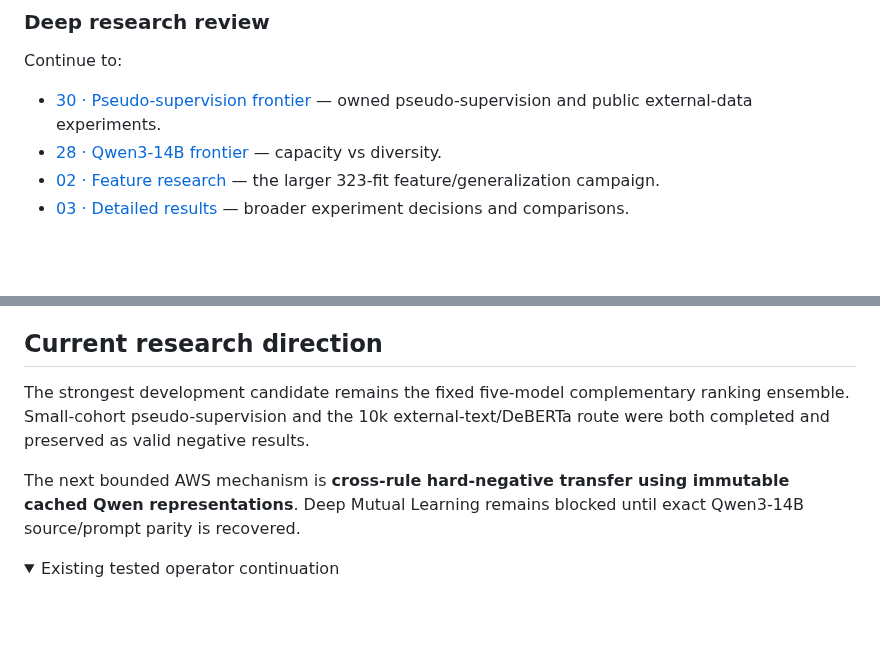
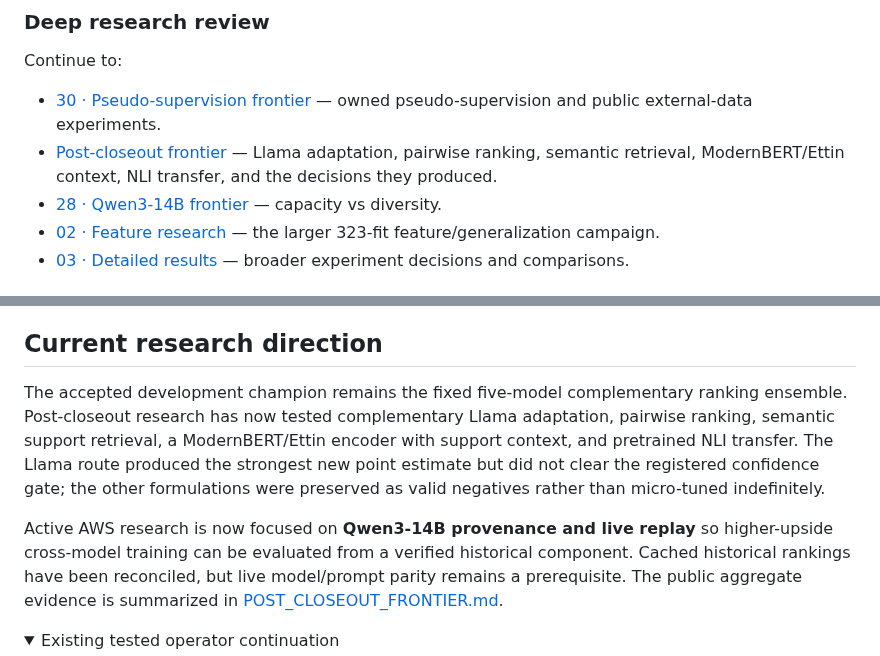
Before and after one commit to alvaromendizabal/jigsaw-rule-classifier, a Markdown page: START_HERE.md, 2 parts joined by grey strips. GitHub-like rendering; folded sections open; blank space fills up the shorter version.

Commit message:
Refresh employer review path and research status

```diff
--- a/START_HERE.md
+++ b/START_HERE.md
@@ -27,6 +27,7 @@ Open:
 Continue to:
 
 - [30 · Pseudo-supervision frontier](notebooks/30_pseudo_supervision_frontier_review.ipynb) — owned pseudo-supervision and public external-data experiments.
+- [Post-closeout frontier](docs/POST_CLOSEOUT_FRONTIER.md) — Llama adaptation, pairwise ranking, semantic retrieval, ModernBERT/Ettin context, NLI transfer, and the decisions they produced.
 - [28 · Qwen3-14B frontier](notebooks/28_qwen14b_frontier_review.ipynb) — capacity vs diversity.
 - [02 · Feature research](notebooks/02_baseline_and_review.ipynb) — the larger 323-fit feature/generalization campaign.
 - [03 · Detailed results](notebooks/03_saved_results.ipynb) — broader experiment decisions and comparisons.
@@ -61,9 +62,9 @@ The public repository is intentionally semi-reproducible rather than an AWS mirr
 
 ## Current research direction
 
-The strongest development candidate remains the fixed five-model complementary ranking ensemble. Small-cohort pseudo-supervision and the 10k external-text/DeBERTa route were both completed and preserved as valid negative results.
+The accepted development champion remains the fixed five-model complementary ranking ensemble. Post-closeout research has now tested complementary Llama adaptation, pairwise ranking, semantic support retrieval, a ModernBERT/Ettin encoder with support context, and pretrained NLI transfer. The Llama route produced the strongest new point estimate but did not clear the registered confidence gate; the other formulations were preserved as valid negatives rather than micro-tuned indefinitely.
 
-The next bounded AWS mechanism is **cross-rule hard-negative transfer using immutable cached Qwen representations**. Deep Mutual Learning remains blocked until exact Qwen3-14B source/prompt parity is recovered.
+Active AWS research is now focused on **Qwen3-14B provenance and live replay** so higher-upside cross-model training can be evaluated from a verified historical component. Cached historical rankings have been reconciled, but live model/prompt parity remains a prerequisite. The public aggregate evidence is summarized in [POST_CLOSEOUT_FRONTIER.md](docs/POST_CLOSEOUT_FRONTIER.md).
 
 <details>
 <summary>Existing tested operator continuation</summary>
```
